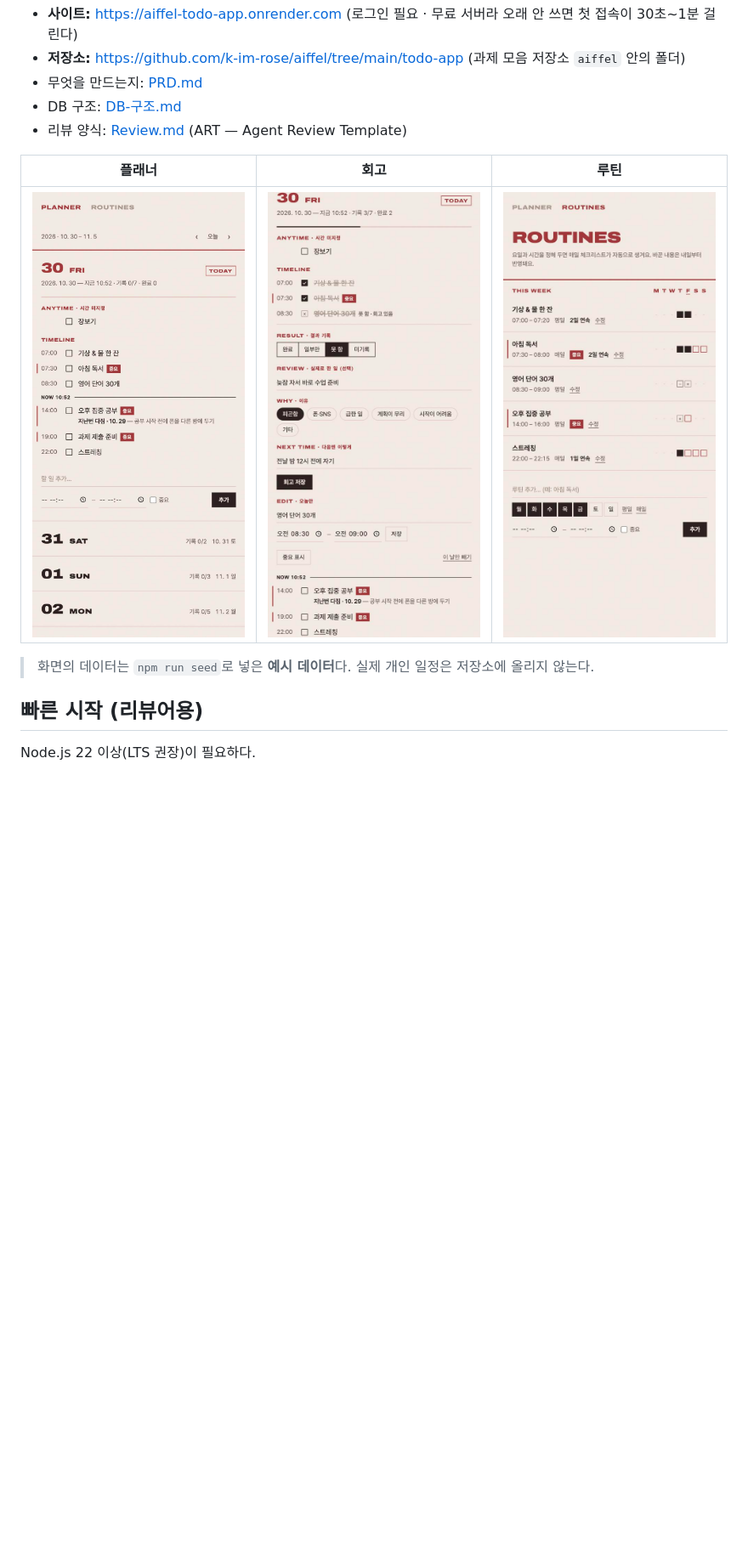
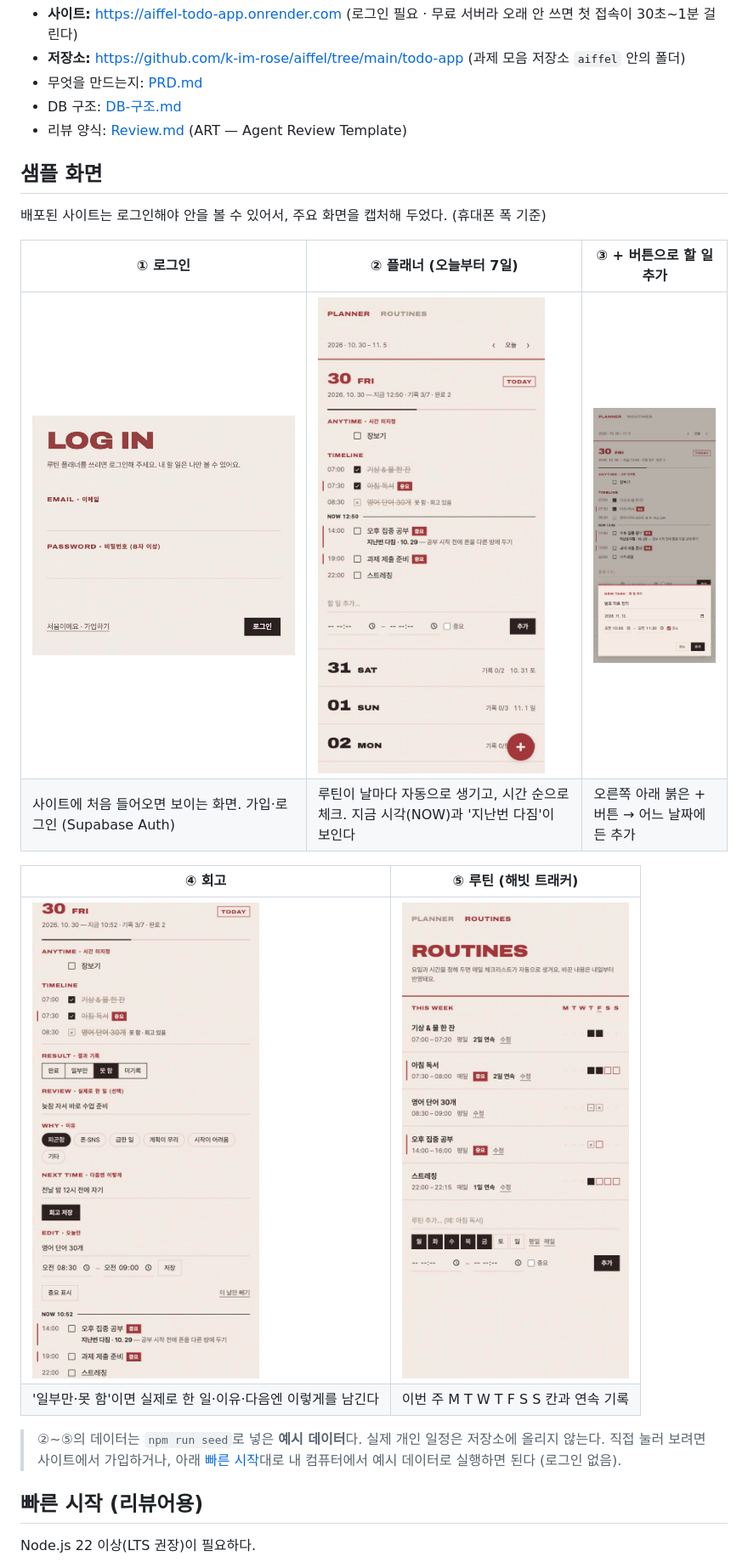
Before and after one commit to k-im-rose/aiffel, a Markdown page: todo-app/README.md, the part around the change. Shown at 85% size. Drawn GitHub-style; pictures changed too: todo-app/docs/screenshots/0-login.png (added), todo-app/docs/screenshots/1-planner.jpg, todo-app/docs/screenshots/6-add.jpg (added); blank space fills up the shorter version.

Commit message:
README: 샘플 화면 섹션 (로그인·플래너·추가 창·회고·루틴), 최신 화면으로 교체
Co-Authored-By: Claude Opus 5.5 <noreply@anthropic.com>

```diff
--- a/todo-app/README.md
+++ b/todo-app/README.md
@@ -9,11 +9,22 @@
 - DB 구조: [DB-구조.md](DB-구조.md)
 - 리뷰 양식: [Review.md](Review.md) (ART — Agent Review Template)
 
-| 플래너 | 회고 | 루틴 |
+## 샘플 화면
+
+배포된 사이트는 로그인해야 안을 볼 수 있어서, 주요 화면을 캡처해 두었다. (휴대폰 폭 기준)
+
+| ① 로그인 | ② 플래너 (오늘부터 7일) | ③ + 버튼으로 할 일 추가 |
 |---|---|---|
-| ![플래너](docs/screenshots/1-planner.jpg) | ![회고](docs/screenshots/2-review.jpg) | ![루틴](docs/screenshots/3-routines.jpg) |
+| ![로그인](docs/screenshots/0-login.png) | ![플래너](docs/screenshots/1-planner.jpg) | ![할 일 추가](docs/screenshots/6-add.jpg) |
+| 사이트에 처음 들어오면 보이는 화면. 가입·로그인 (Supabase Auth) | 루틴이 날마다 자동으로 생기고, 시간 순으로 체크. 지금 시각(NOW)과 '지난번 다짐'이 보인다 | 오른쪽 아래 붉은 + 버튼 → 어느 날짜에든 추가 |
 
-> 화면의 데이터는 `npm run seed`로 넣은 **예시 데이터**다. 실제 개인 일정은 저장소에 올리지 않는다.
+| ④ 회고 | ⑤ 루틴 (해빗 트래커) |
+|---|---|
+| ![회고](docs/screenshots/2-review.jpg) | ![루틴](docs/screenshots/3-routines.jpg) |
+| '일부만·못 함'이면 실제로 한 일·이유·다음엔 이렇게를 남긴다 | 이번 주 M T W T F S S 칸과 연속 기록 |
+
+> ②~⑤의 데이터는 `npm run seed`로 넣은 **예시 데이터**다. 실제 개인 일정은 저장소에 올리지 않는다.
+> 직접 눌러 보려면 사이트에서 가입하거나, 아래 [빠른 시작](#빠른-시작-리뷰어용)대로 내 컴퓨터에서 예시 데이터로 실행하면 된다 (로그인 없음).
 
 ## 빠른 시작 (리뷰어용)
 
```
